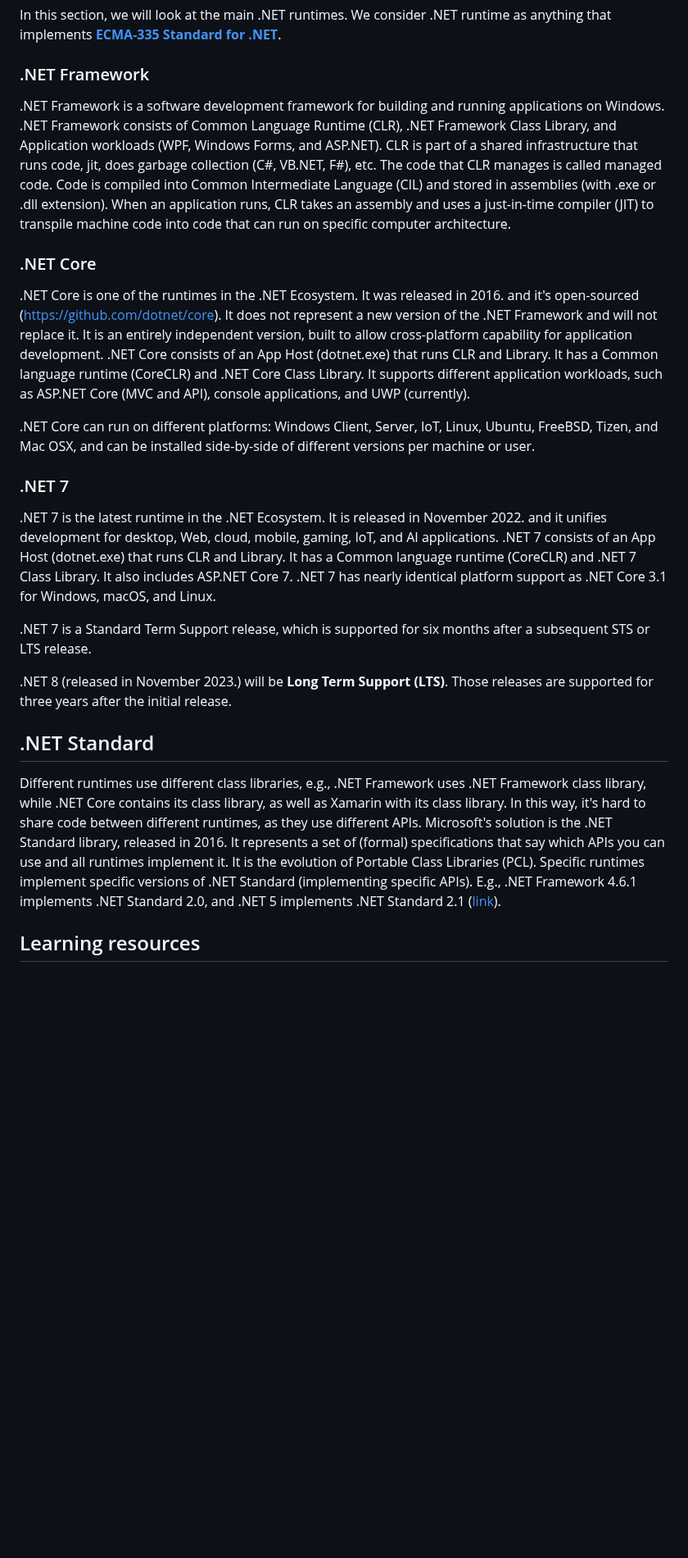
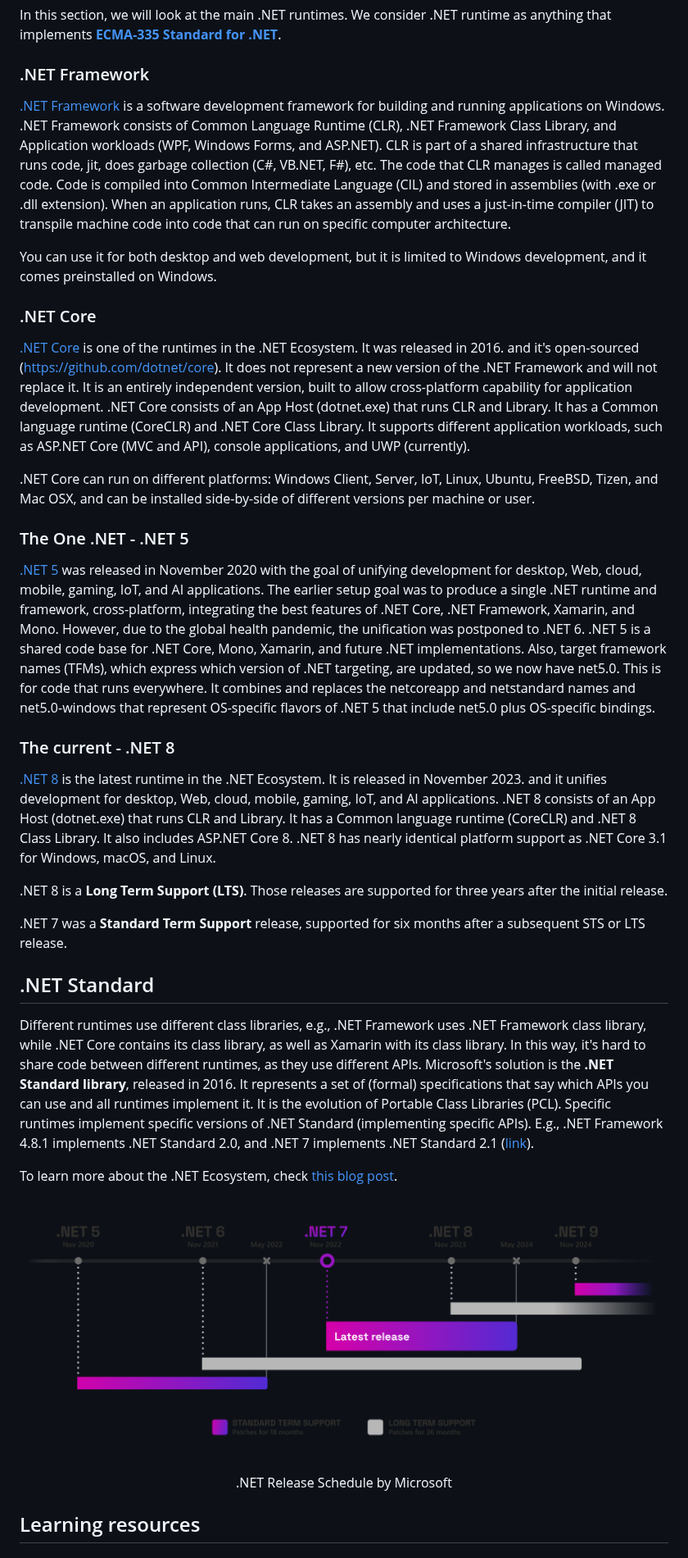
Before and after one commit to milanm/DotNet-Developer-Roadmap, a Markdown page: README.md, the part around the change. Shown at 82% size. Rendered like a GitHub page; pictures changed too: release-schedule.png (added); blank space fills up the shorter version.

Commit message:
Adjust .NET ecosystem

```diff
--- a/README.md
+++ b/README.md
@@ -30,25 +30,37 @@ In this section, we will look at the main .NET runtimes. We consider .NET runtim
 
 ### .NET Framework
 
-.NET Framework is a software development framework for building and running applications on Windows. .NET Framework consists of Common Language Runtime (CLR), .NET Framework Class Library, and Application workloads (WPF, Windows Forms, and ASP.NET). CLR is part of a shared infrastructure that runs code, jit, does garbage collection (C#, VB.NET, F#), etc. The code that CLR manages is called managed code. Code is compiled into Common Intermediate Language (CIL) and stored in assemblies (with .exe or .dll extension). When an application runs, CLR takes an assembly and uses a just-in-time compiler (JIT) to transpile machine code into code that can run on specific computer architecture.
+[.NET Framework](https://dotnet.microsoft.com/en-us/download/dotnet-framework) is a software development framework for building and running applications on Windows. .NET Framework consists of Common Language Runtime (CLR), .NET Framework Class Library, and Application workloads (WPF, Windows Forms, and ASP.NET). CLR is part of a shared infrastructure that runs code, jit, does garbage collection (C#, VB.NET, F#), etc. The code that CLR manages is called managed code. Code is compiled into Common Intermediate Language (CIL) and stored in assemblies (with .exe or .dll extension). When an application runs, CLR takes an assembly and uses a just-in-time compiler (JIT) to transpile machine code into code that can run on specific computer architecture.
+
+You can use it for both desktop and web development, but it is limited to Windows development, and it comes preinstalled on Windows.
 
 ### .NET Core
 
-.NET Core is one of the runtimes in the .NET Ecosystem. It was released in 2016. and it's open-sourced (https://github.com/dotnet/core). It does not represent a new version of the .NET Framework and will not replace it. It is an entirely independent version, built to allow cross-platform capability for application development. .NET Core consists of an App Host (dotnet.exe) that runs CLR and Library. It has a Common language runtime (CoreCLR) and .NET Core Class Library. It supports different application workloads, such as ASP.NET Core (MVC and API), console applications, and UWP (currently).
+[.NET Core](https://dotnet.microsoft.com/en-us/download) is one of the runtimes in the .NET Ecosystem. It was released in 2016. and it's open-sourced (https://github.com/dotnet/core). It does not represent a new version of the .NET Framework and will not replace it. It is an entirely independent version, built to allow cross-platform capability for application development. .NET Core consists of an App Host (dotnet.exe) that runs CLR and Library. It has a Common language runtime (CoreCLR) and .NET Core Class Library. It supports different application workloads, such as ASP.NET Core (MVC and API), console applications, and UWP (currently).
 
 .NET Core can run on different platforms: Windows Client, Server, IoT, Linux, Ubuntu, FreeBSD, Tizen, and Mac OSX, and can be installed side-by-side of different versions per machine or user.
 
-### .NET 7
 
-.NET 7 is the latest runtime in the .NET Ecosystem. It is released in November 2022. and it unifies development for desktop, Web, cloud, mobile, gaming, IoT, and AI applications. .NET 7 consists of an App Host (dotnet.exe) that runs CLR and Library. It has a Common language runtime (CoreCLR) and .NET 7 Class Library. It also includes ASP.NET Core 7. .NET 7 has nearly identical platform support as .NET Core 3.1 for Windows, macOS, and Linux.
+### The One .NET - .NET 5
 
-.NET 7 is a Standard Term Support release, which is supported for six months after a subsequent STS or LTS release.
+[.NET 5](https://dotnet.microsoft.com/en-us/download/dotnet/5.0) was released in November 2020 with the goal of unifying development for desktop, Web, cloud, mobile, gaming, IoT, and AI applications. The earlier setup goal was to produce a single .NET runtime and framework, cross-platform, integrating the best features of .NET Core, .NET Framework, Xamarin, and Mono. However, due to the global health pandemic, the unification was postponed to .NET 6. .NET 5 is a shared code base for .NET Core, Mono, Xamarin, and future .NET implementations. Also, target framework names (TFMs), which express which version of .NET targeting, are updated, so we now have net5.0. This is for code that runs everywhere. It combines and replaces the netcoreapp and netstandard names and net5.0-windows that represent OS-specific flavors of .NET 5 that include net5.0 plus OS-specific bindings.
 
-.NET 8 (released in November 2023.) will be **Long Term Support (LTS)**. Those releases are supported for three years after the initial release.
+### The current - .NET 8
+
+[.NET 8](https://learn.microsoft.com/en-us/dotnet/core/whats-new/dotnet-8) is the latest runtime in the .NET Ecosystem. It is released in November 2023. and it unifies development for desktop, Web, cloud, mobile, gaming, IoT, and AI applications. .NET 8 consists of an App Host (dotnet.exe) that runs CLR and Library. It has a Common language runtime (CoreCLR) and .NET 8 Class Library. It also includes ASP.NET Core 8. .NET 8 has nearly identical platform support as .NET Core 3.1 for Windows, macOS, and Linux.
+
+.NET 8 is a **Long Term Support (LTS)**. Those releases are supported for three years after the initial release.
+
+.NET 7 was a **Standard Term Support** release, supported for six months after a subsequent STS or LTS release.
 
 ## .NET Standard
 
-Different runtimes use different class libraries, e.g., .NET Framework uses .NET Framework class library, while .NET Core contains its class library, as well as Xamarin with its class library. In this way, it's hard to share code between different runtimes, as they use different APIs. Microsoft's solution is the .NET Standard library, released in 2016. It represents a set of (formal) specifications that say which APIs you can use and all runtimes implement it. It is the evolution of Portable Class Libraries (PCL). Specific runtimes implement specific versions of .NET Standard (implementing specific APIs). E.g., .NET Framework 4.6.1 implements .NET Standard 2.0, and .NET 5 implements .NET Standard 2.1 ([link](https://learn.microsoft.com/en-us/dotnet/standard/net-standard?tabs=net-standard-1-0#net-implementation-support)).
+Different runtimes use different class libraries, e.g., .NET Framework uses .NET Framework class library, while .NET Core contains its class library, as well as Xamarin with its class library. In this way, it's hard to share code between different runtimes, as they use different APIs. Microsoft's solution is the **.NET Standard library**, released in 2016. It represents a set of (formal) specifications that say which APIs you can use and all runtimes implement it. It is the evolution of Portable Class Libraries (PCL). Specific runtimes implement specific versions of .NET Standard (implementing specific APIs). E.g., .NET Framework 4.8.1 implements .NET Standard 2.0, and .NET 7 implements .NET Standard 2.1 ([link](https://learn.microsoft.com/en-us/dotnet/standard/net-standard?tabs=net-standard-1-0#net-implementation-support)).
+
+To learn more about the .NET Ecosystem, check [this blog post](https://milan.milanovic.org/post/a-brief-walk-through-net-ecosystem/).
+
+![.NET Release schedule by Microsoft](release-schedule.png)
+<center>.NET Release Schedule by Microsoft</center>
 
 ## Learning resources
 
```
